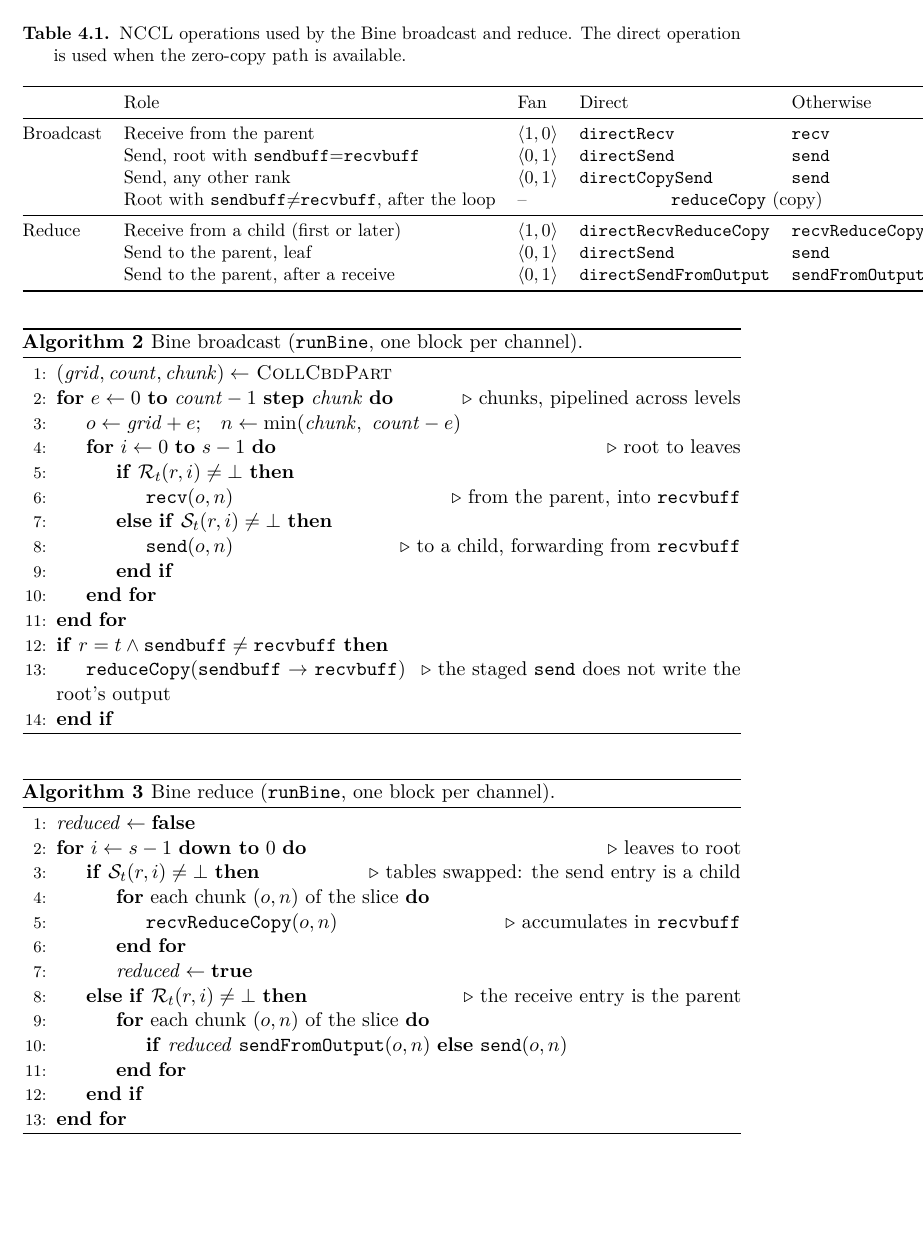
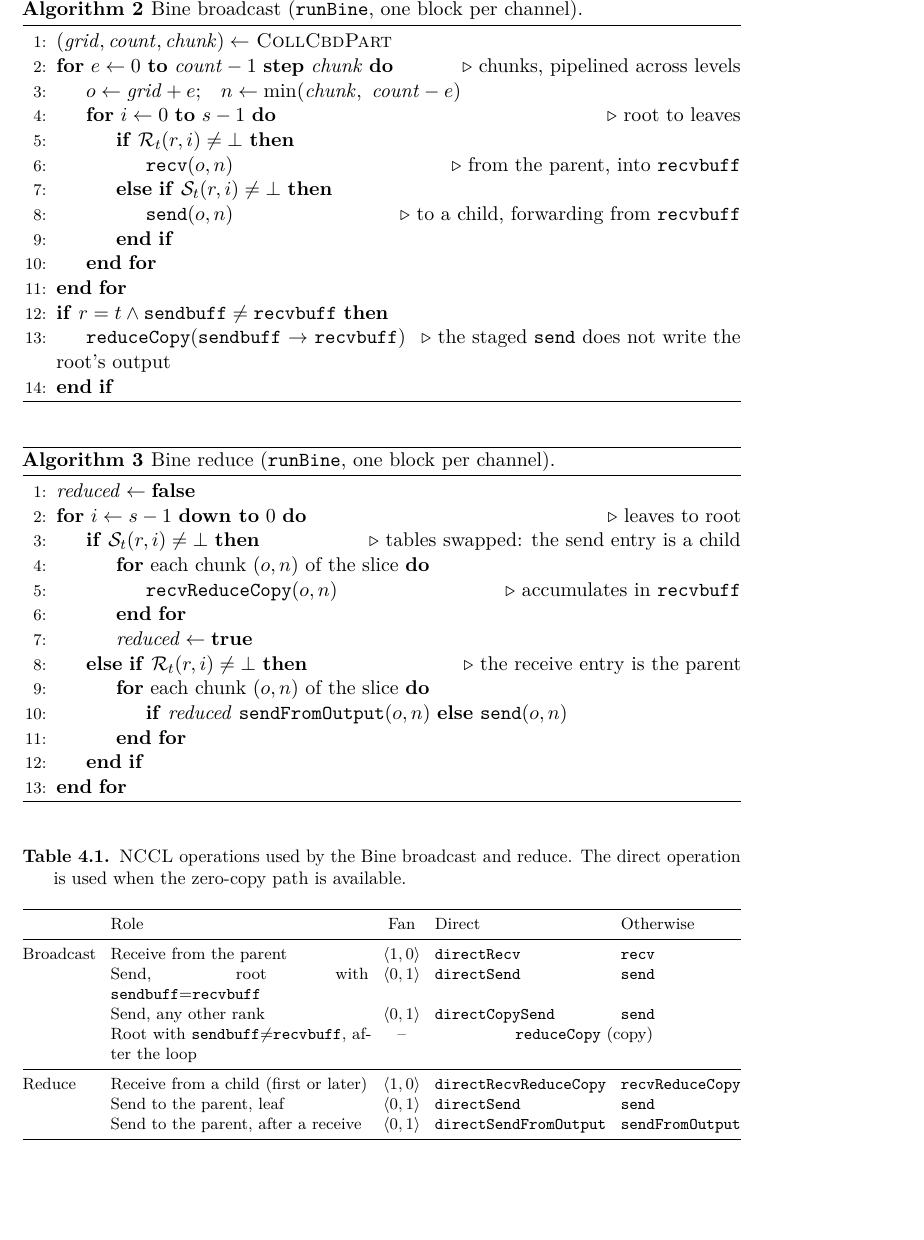
Before and after one commit to DanieleSavino/Thesis, a LaTeX thesis (src/main.tex, which reads src/sections/04-tree-bine.tex): part of page 41 of 51, cut so that both start at the same text, the shorter picture padded with empty space. Compiled offline with pdfLaTeX.

Commit message:
Fixed table 4.1 overflow

```diff
--- a/src/sections/04-tree-bine.tex
+++ b/src/sections/04-tree-bine.tex
@@ -283,12 +283,13 @@ These protocols have no zero-copy path, so \texttt{directRecvReduceCopy} had to
 \end{algorithmic}
 \end{algorithm}
 
-\begin{table}[t]
+\begin{table}[H]
 \centering
-\small
+\footnotesize
+\setlength{\tabcolsep}{4pt}
 \caption{\nccl{} operations used by the Bine broadcast and reduce. The direct operation is used when the zero-copy path is available.}
 \label{tab:bine-bcast-calls}
-\begin{tabular}{@{}lllll@{}}
+\begin{tabularx}{\linewidth}{@{}l X c l l@{}}
 \toprule
  & Role & Fan & Direct & Otherwise \\
 \midrule
@@ -301,7 +302,7 @@ Reduce & Receive from a child (first or later) & $\langle1,0\rangle$ & \texttt{d
  & Send to the parent, leaf & $\langle0,1\rangle$ & \texttt{directSend} & \texttt{send} \\
  & Send to the parent, after a receive & $\langle0,1\rangle$ & \texttt{directSendFromOutput} & \texttt{sendFromOutput} \\
 \bottomrule
-\end{tabular}
+\end{tabularx}
 \end{table}
 
 %==============================================================================
```
Also changed, not shown: feedbacks/ch-[2-3-4].md (+1 -1 lines).
